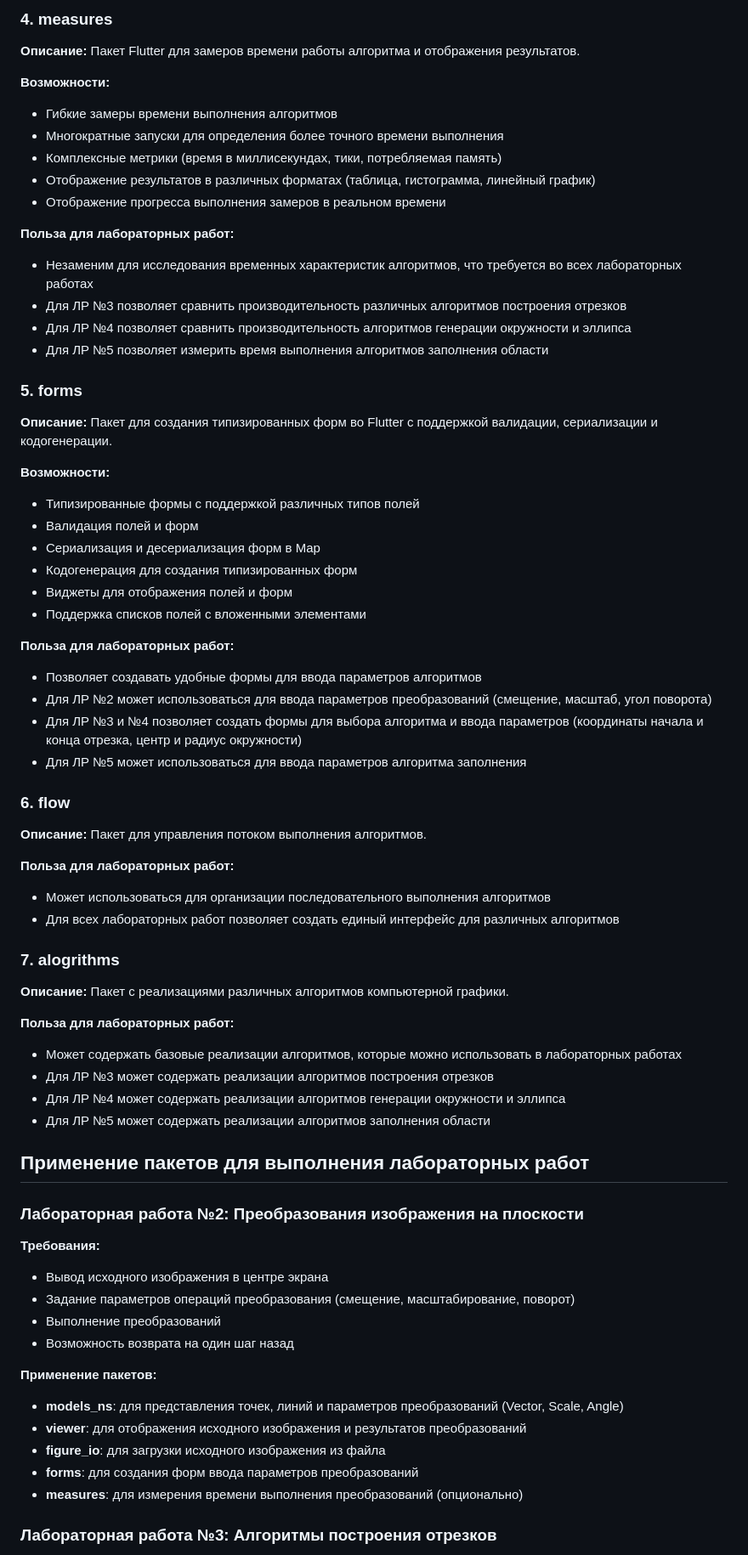
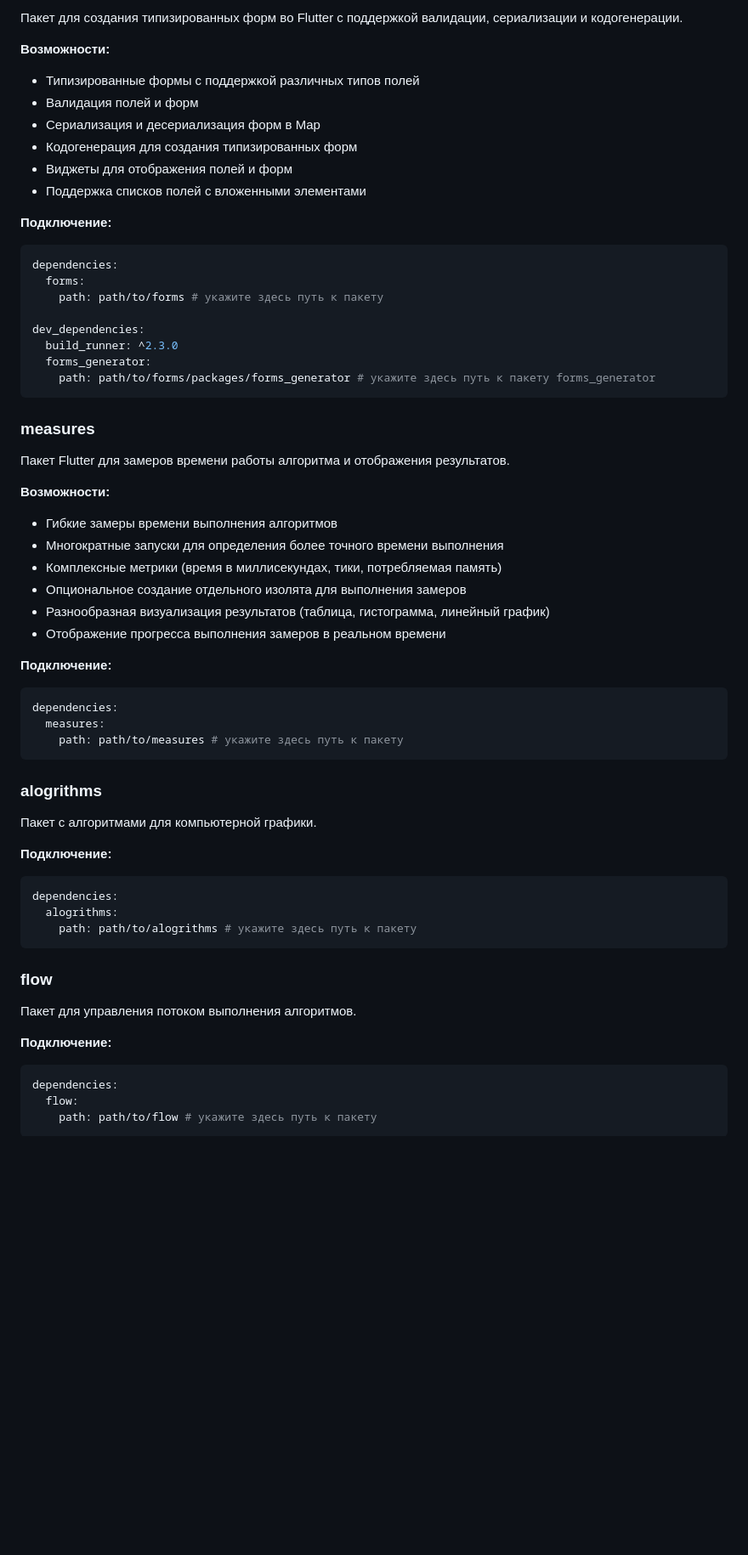
Before and after one commit to bmstu-software-engineering/cg-constructor, a Markdown page: README.md, the part around the change printed below. Shown: that part at 85% size. Drawn GitHub-style; blank space fills up the shorter version.

````diff
--- a/README.md
+++ b/README.md
@@ -58,23 +72,4 @@
-### 4. measures
-
-**Описание:** Пакет Flutter для замеров времени работы алгоритма и отображения результатов.
-
-**Возможности:**
-- Гибкие замеры времени выполнения алгоритмов
-- Многократные запуски для определения более точного времени выполнения
-- Комплексные метрики (время в миллисекундах, тики, потребляемая память)
-- Отображение результатов в различных форматах (таблица, гистограмма, линейный график)
-- Отображение прогресса выполнения замеров в реальном времени
-
-**Польза для лабораторных работ:**
-- Незаменим для исследования временных характеристик алгоритмов, что требуется во всех лабораторных работах
-- Для ЛР №3 позволяет сравнить производительность различных алгоритмов построения отрезков
-- Для ЛР №4 позволяет сравнить производительность алгоритмов генерации окружности и эллипса
-- Для ЛР №5 позволяет измерить время выполнения алгоритмов заполнения области
-
-### 5. forms
-
-**Описание:** Пакет для создания типизированных форм во Flutter с поддержкой валидации, сериализации и кодогенерации.
+Пакет для создания типизированных форм во Flutter с поддержкой валидации, сериализации и кодогенерации.
 
 **Возможности:**
 - Типизированные формы с поддержкой различных типов полей
@@ -84,46 +79,56 @@
 - Виджеты для отображения полей и форм
 - Поддержка списков полей с вложенными элементами
 
-**Польза для лабораторных работ:**
-- Позволяет создавать удобные формы для ввода параметров алгоритмов
-- Для ЛР №2 может использоваться для ввода параметров преобразований (смещение, масштаб, угол поворота)
-- Для ЛР №3 и №4 позволяет создать формы для выбора алгоритма и ввода параметров (координаты начала и конца отрезка, центр и радиус окружности)
-- Для ЛР №5 может использоваться для ввода параметров алгоритма заполнения
+**Подключение:**
+```yaml
+dependencies:
+  forms:
+    path: path/to/forms # укажите здесь путь к пакету
 
-### 6. flow
+dev_dependencies:
+  build_runner: ^2.3.0
+  forms_generator:
+    path: path/to/forms/packages/forms_generator # укажите здесь путь к пакету forms_generator
+```
 
-**Описание:** Пакет для управления потоком выполнения алгоритмов.
+### measures
 
-**Польза для лабораторных работ:**
-- Может использоваться для организации последовательного выполнения алгоритмов
-- Для всех лабораторных работ позволяет создать единый интерфейс для различных алгоритмов
+Пакет Flutter для замеров времени работы алгоритма и отображения результатов.
 
-### 7. alogrithms
+**Возможности:**
+- Гибкие замеры времени выполнения алгоритмов
+- Многократные запуски для определения более точного времени выполнения
+- Комплексные метрики (время в миллисекундах, тики, потребляемая память)
+- Опциональное создание отдельного изолята для выполнения замеров
+- Разнообразная визуализация результатов (таблица, гистограмма, линейный график)
+- Отображение прогресса выполнения замеров в реальном времени
 
-**Описание:** Пакет с реализациями различных алгоритмов компьютерной графики.
+**Подключение:**
+```yaml
+dependencies:
+  measures:
+    path: path/to/measures # укажите здесь путь к пакету
+```
 
-**Польза для лабораторных работ:**
-- Может содержать базовые реализации алгоритмов, которые можно использовать в лабораторных работах
-- Для ЛР №3 может содержать реализации алгоритмов построения отрезков
-- Для ЛР №4 может содержать реализации алгоритмов генерации окружности и эллипса
-- Для ЛР №5 может содержать реализации алгоритмов заполнения области
+### alogrithms
 
-## Применение пакетов для выполнения лабораторных работ
+Пакет с алгоритмами для компьютерной графики.
 
-### Лабораторная работа №2: Преобразования изображения на плоскости
+**Подключение:**
+```yaml
+dependencies:
+  alogrithms:
+    path: path/to/alogrithms # укажите здесь путь к пакету
+```
 
-**Требования:**
-- Вывод исходного изображения в центре экрана
-- Задание параметров операций преобразования (смещение, масштабирование, поворот)
-- Выполнение преобразований
-- Возможность возврата на один шаг назад
+### flow
 
-**Применение пакетов:**
-- **models_ns**: для представления точек, линий и параметров преобразований (Vector, Scale, Angle)
-- **viewer**: для отображения исходного изображения и результатов преобразований
-- **figure_io**: для загрузки исходного изображения из файла
-- **forms**: для создания форм ввода параметров преобразований
-- **measures**: для измерения времени выполнения преобразований (опционально)
+Пакет для управления потоком выполнения алгоритмов.
 
-### Лабораторная работа №3: Алгоритмы построения отрезков
+**Подключение:**
+```yaml
+dependencies:
+  flow:
+    path: path/to/flow # укажите здесь путь к пакету
+```
 
````
Also changed, not shown: other parts of README.md (+239 -79 lines), FEATURES.md (added, +182 -0 lines).
